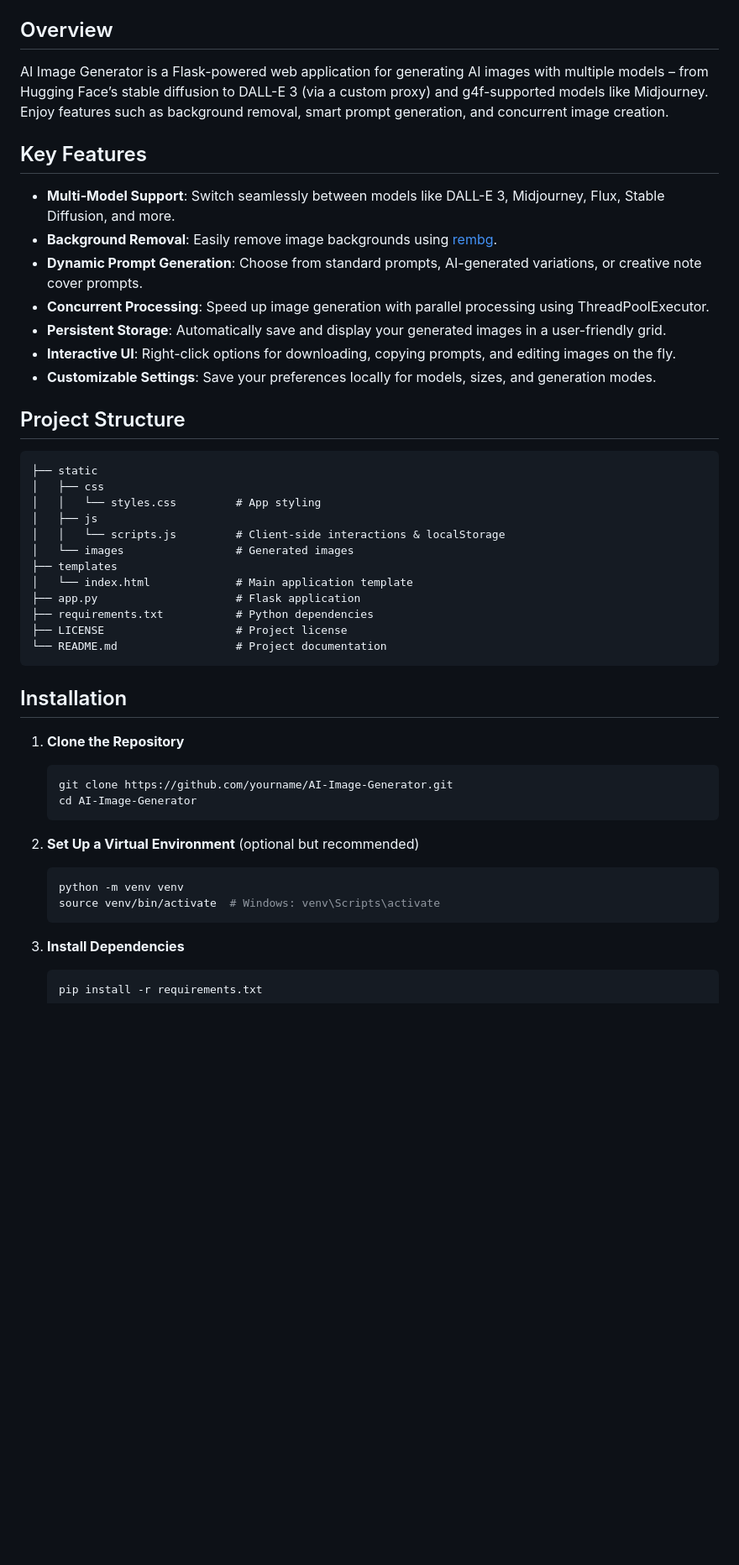
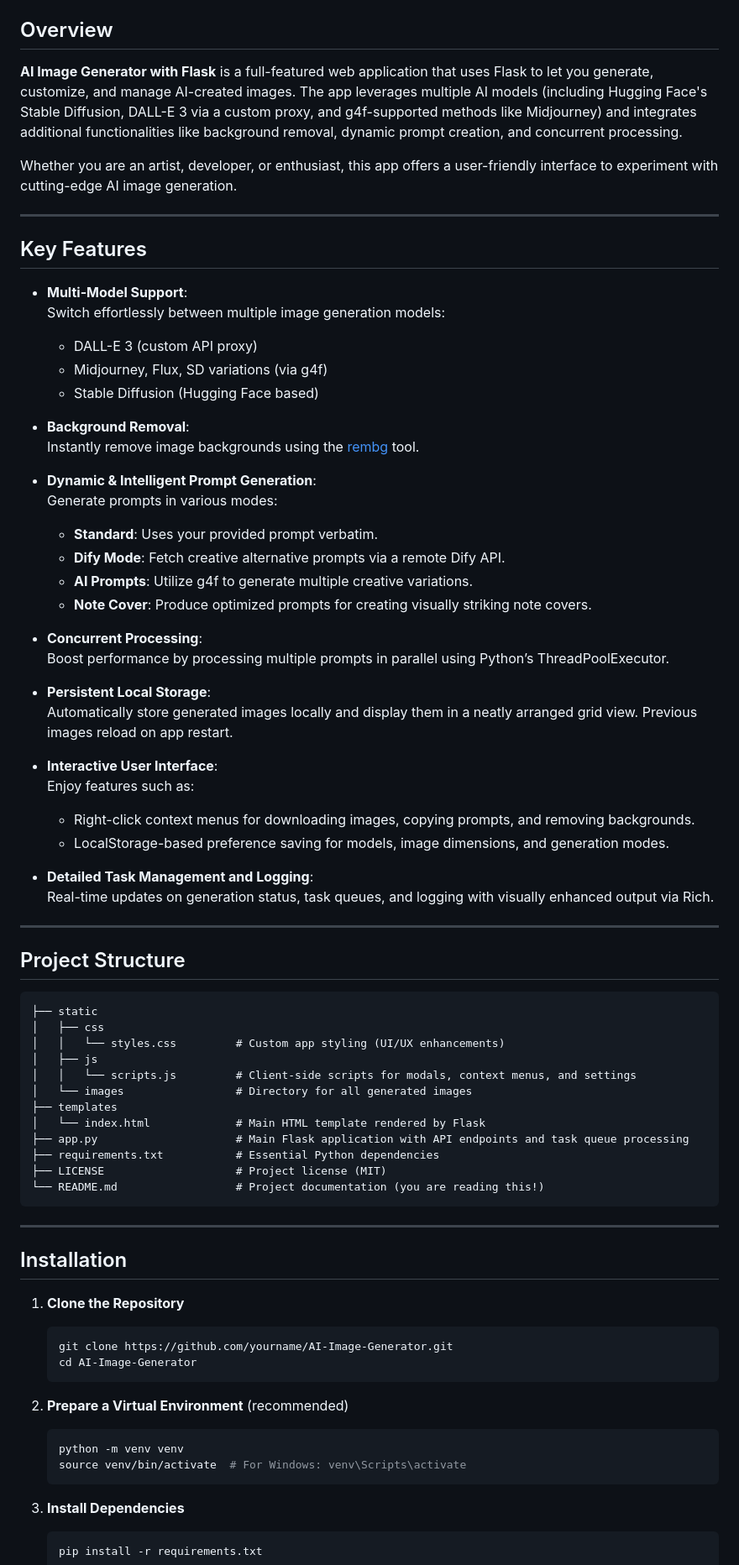
Before and after one commit to amirhosseinzolfi/blue-image, a Markdown page: README.md, the part around the change printed below. Shown: that part at 84% size. Rendered like a GitHub page; blank space fills up the shorter version.

````diff
--- a/README.md
+++ b/README.md
@@ -6,34 +9,64 @@
 
 ## Overview
 
-AI Image Generator is a Flask-powered web application for generating AI images with multiple models – from Hugging Face’s stable diffusion to DALL-E 3 (via a custom proxy) and g4f-supported models like Midjourney. Enjoy features such as background removal, smart prompt generation, and concurrent image creation.
+**AI Image Generator with Flask** is a full-featured web application that uses Flask to let you generate, customize, and manage AI-created images. The app leverages multiple AI models (including Hugging Face's Stable Diffusion, DALL-E 3 via a custom proxy, and g4f-supported methods like Midjourney) and integrates additional functionalities like background removal, dynamic prompt creation, and concurrent processing.
+
+Whether you are an artist, developer, or enthusiast, this app offers a user-friendly interface to experiment with cutting-edge AI image generation.
+
+---
 
 ## Key Features
 
-- **Multi-Model Support**: Switch seamlessly between models like DALL-E 3, Midjourney, Flux, Stable Diffusion, and more.
-- **Background Removal**: Easily remove image backgrounds using [rembg](https://github.com/danielgatis/rembg).
-- **Dynamic Prompt Generation**: Choose from standard prompts, AI-generated variations, or creative note cover prompts.
-- **Concurrent Processing**: Speed up image generation with parallel processing using ThreadPoolExecutor.
-- **Persistent Storage**: Automatically save and display your generated images in a user-friendly grid.
-- **Interactive UI**: Right-click options for downloading, copying prompts, and editing images on the fly.
-- **Customizable Settings**: Save your preferences locally for models, sizes, and generation modes.
+- **Multi-Model Support**:
+  Switch effortlessly between multiple image generation models:
+  - DALL-E 3 (custom API proxy)
+  - Midjourney, Flux, SD variations (via g4f)
+  - Stable Diffusion (Hugging Face based)
+
+- **Background Removal**:
+  Instantly remove image backgrounds using the [rembg](https://github.com/danielgatis/rembg) tool.
+
+- **Dynamic & Intelligent Prompt Generation**:
+  Generate prompts in various modes:
+  - **Standard**: Uses your provided prompt verbatim.
+  - **Dify Mode**: Fetch creative alternative prompts via a remote Dify API.
+  - **AI Prompts**: Utilize g4f to generate multiple creative variations.
+  - **Note Cover**: Produce optimized prompts for creating visually striking note covers.
+
+- **Concurrent Processing**:
+  Boost performance by processing multiple prompts in parallel using Python’s ThreadPoolExecutor.
+
+- **Persistent Local Storage**:
+  Automatically store generated images locally and display them in a neatly arranged grid view. Previous images reload on app restart.
+
+- **Interactive User Interface**:
+  Enjoy features such as:
+  - Right-click context menus for downloading images, copying prompts, and removing backgrounds.
+  - LocalStorage-based preference saving for models, image dimensions, and generation modes.
+
+- **Detailed Task Management and Logging**:
+  Real-time updates on generation status, task queues, and logging with visually enhanced output via Rich.
+
+---
 
 ## Project Structure
 
 ```
 ├── static
 │   ├── css
-│   │   └── styles.css         # App styling
+│   │   └── styles.css         # Custom app styling (UI/UX enhancements)
 │   ├── js
-│   │   └── scripts.js         # Client-side interactions & localStorage
-│   └── images                 # Generated images
+│   │   └── scripts.js         # Client-side scripts for modals, context menus, and settings
+│   └── images                 # Directory for all generated images
 ├── templates
-│   └── index.html             # Main application template
-├── app.py                     # Flask application
-├── requirements.txt           # Python dependencies
-├── LICENSE                    # Project license
-└── README.md                  # Project documentation
+│   └── index.html             # Main HTML template rendered by Flask
+├── app.py                     # Main Flask application with API endpoints and task queue processing
+├── requirements.txt           # Essential Python dependencies
+├── LICENSE                    # Project license (MIT)
+└── README.md                  # Project documentation (you are reading this!)
 ```
+
+---
 
 ## Installation
 
@@ -43,10 +76,10 @@ AI Image Generator is a Flask-powered web application for generating AI images w
    cd AI-Image-Generator
    ```
 
-2. **Set Up a Virtual Environment** (optional but recommended)
+2. **Prepare a Virtual Environment** (recommended)
    ```bash
    python -m venv venv
-   source venv/bin/activate  # Windows: venv\Scripts\activate
+   source venv/bin/activate  # For Windows: venv\Scripts\activate
    ```
 
 3. **Install Dependencies**
````
Also changed, not shown: other parts of README.md (+101 -27 lines).
